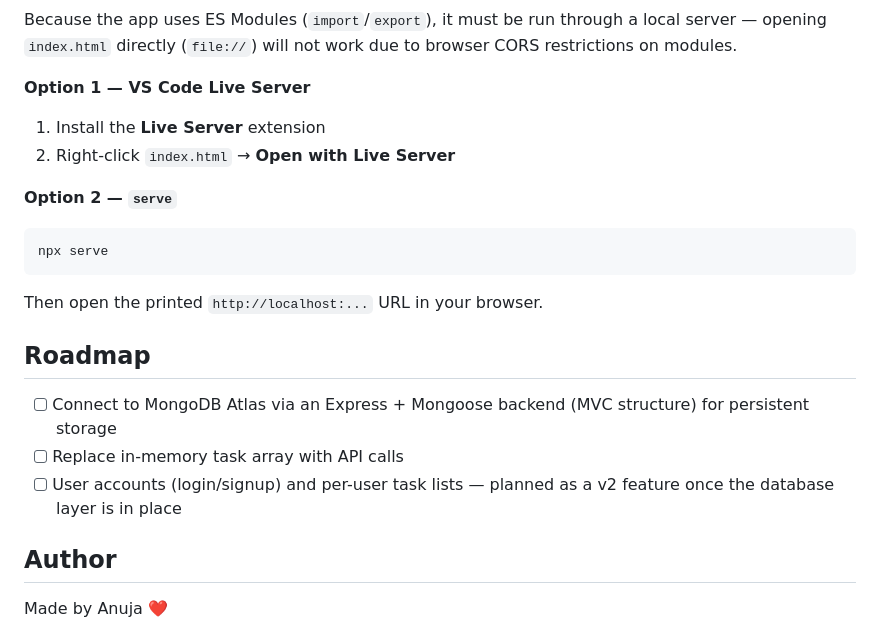
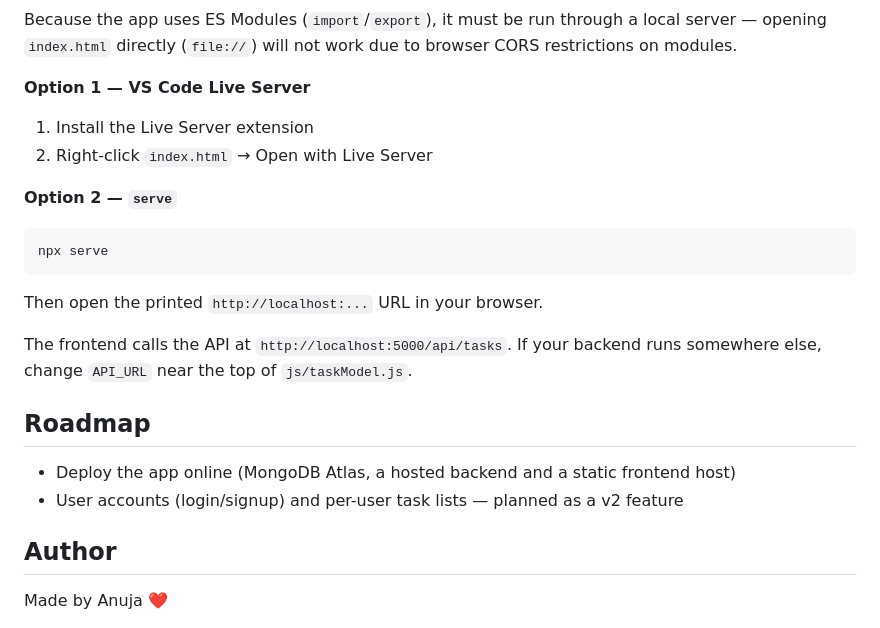
Before and after one commit to AnujaShelke18/Practice-Projects, a Markdown page: ToDoApp/Readme.md, the part around the change printed below. GitHub-like rendering.

````diff
--- a/ToDoApp/Readme.md
+++ b/ToDoApp/Readme.md
@@ -48,20 +143,24 @@ This follows a lightweight **MVC pattern**:
 Because the app uses ES Modules (`import`/`export`), it must be run through a local server — opening `index.html` directly (`file://`) will not work due to browser CORS restrictions on modules.
 
 **Option 1 — VS Code Live Server**
-1. Install the **Live Server** extension
-2. Right-click `index.html` → **Open with Live Server**
+
+1. Install the Live Server extension
+2. Right-click `index.html` → Open with Live Server
 
 **Option 2 — `serve`**
-```bash
+
+```
 npx serve
 ```
+
 Then open the printed `http://localhost:...` URL in your browser.
+
+The frontend calls the API at `http://localhost:5000/api/tasks`. If your backend runs somewhere else, change `API_URL` near the top of `js/taskModel.js`.
 
 ## Roadmap
 
-- [ ] Connect to MongoDB Atlas via an Express + Mongoose backend (MVC structure) for persistent storage
-- [ ] Replace in-memory task array with API calls
-- [ ] User accounts (login/signup) and per-user task lists — planned as a v2 feature once the database layer is in place
+- Deploy the app online (MongoDB Atlas, a hosted backend and a static frontend host)
+- User accounts (login/signup) and per-user task lists — planned as a v2 feature
 
 ## Author
 
````
Also changed, not shown: other parts of ToDoApp/Readme.md (+112 -17 lines), ToDoApp/screenshots/app.png (added).
